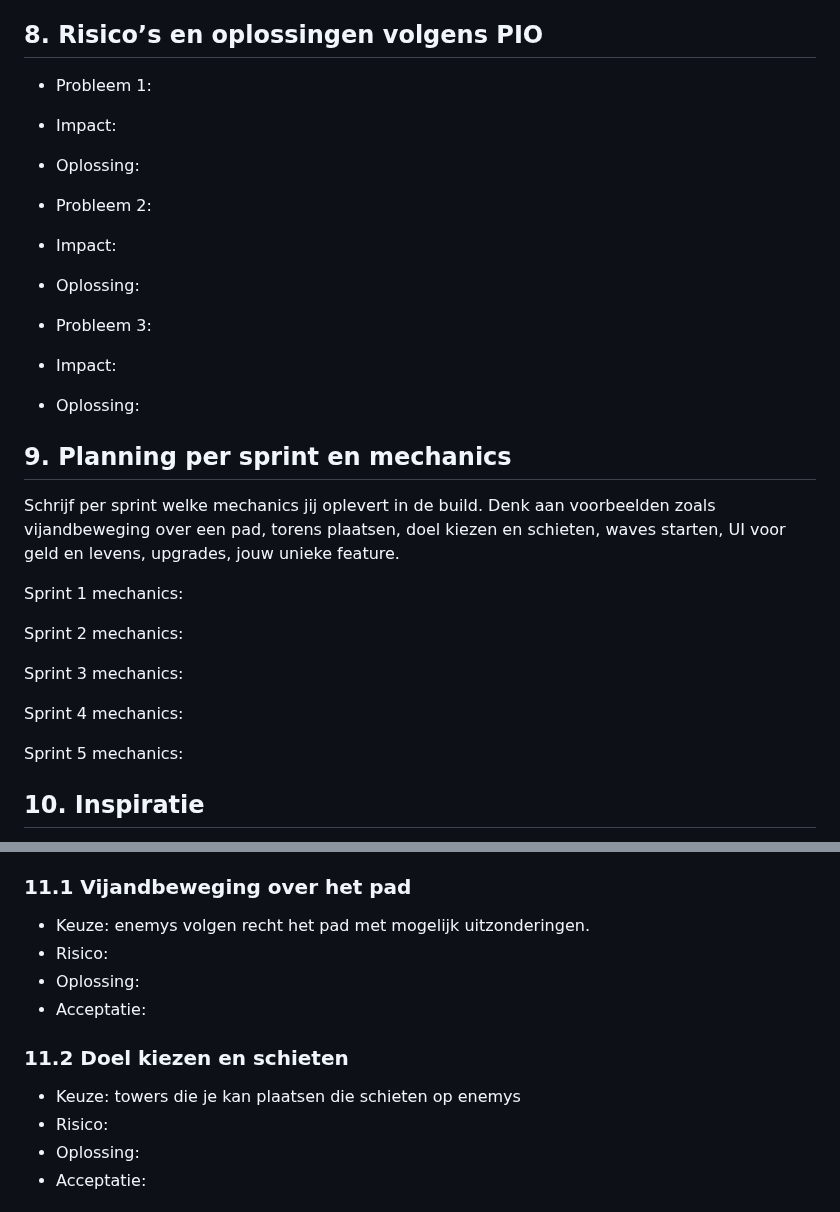
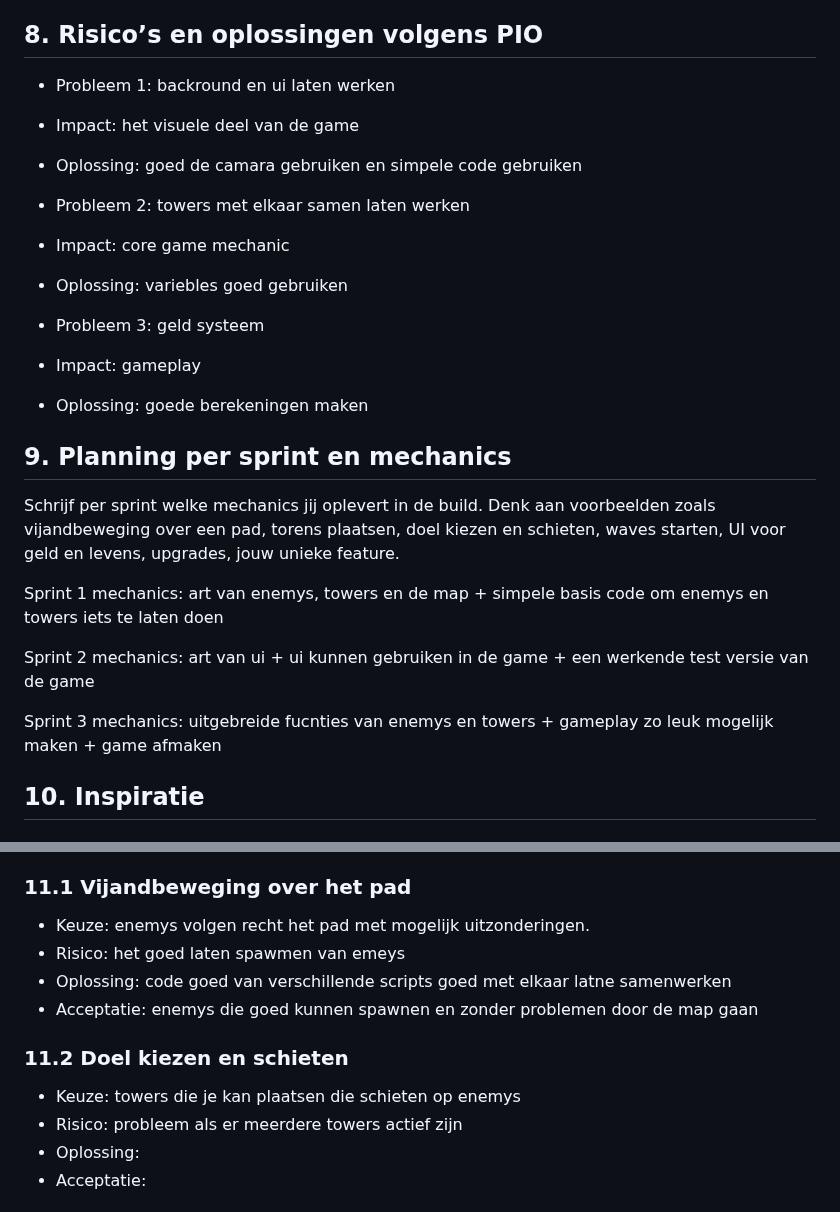
Before and after one commit to Luxin079/Tower-Defense-Game, a Markdown page: README.md, 2 parts joined by grey strips. Rendered like a GitHub page.

```diff
--- a/README.md
+++ b/README.md
@@ -62,31 +62,29 @@ Leg uit hoe het spel moeilijker wordt naarmate de waves doorgaan. Denk aan sterk
 hoe meer waves je overleeft heeft invloed op hp van de enemys en hoe veel verschillende enemys er spawnen je zal ook je geld na elke wave slimmer moeten gebruiken omdat de enemys moeilijker en meer overwachts worden. dus je moet goed nadenken over welke towers en buffs welke enemys counteren.
 
 ## 8. Risico’s en oplossingen volgens PIO
-- Probleem 1:
-- Impact:
-- Oplossing:
+- Probleem 1: backround en ui laten werken
+- Impact: het visuele deel van de game
+- Oplossing: goed de camara gebruiken en simpele code gebruiken
 
-- Probleem 2:
-- Impact:
-- Oplossing:
+- Probleem 2: towers met elkaar samen laten werken
+- Impact: core game mechanic
+- Oplossing: variebles goed gebruiken
 
 
-- Probleem 3:
-- Impact:
-- Oplossing:
+- Probleem 3: geld systeem
+- Impact: gameplay
+- Oplossing: goede berekeningen maken
 
 ## 9. Planning per sprint en mechanics
 Schrijf per sprint welke mechanics jij oplevert in de build. Denk aan voorbeelden zoals vijandbeweging over een pad, torens plaatsen, doel kiezen en schieten, waves starten, UI voor geld en levens, upgrades, jouw unieke feature.
 
-Sprint 1 mechanics:
+Sprint 1 mechanics: art van enemys, towers en de map + simpele basis code om enemys en towers iets te laten doen
 
-Sprint 2 mechanics:
+Sprint 2 mechanics: art van ui + ui kunnen gebruiken in de game + een werkende test versie van de game
 
-Sprint 3 mechanics:
+Sprint 3 mechanics: uitgebreide fucnties van enemys en towers + gameplay zo leuk mogelijk maken + game afmaken
 
-Sprint 4 mechanics:
 
-Sprint 5 mechanics:
 
 
 ## 10. Inspiratie
@@ -111,14 +109,14 @@ Alle tien vijanden bereiken achtereenvolgens elk waypoint binnen één seconde n
 
 ### 11.1 Vijandbeweging over het pad
 - Keuze: enemys volgen recht het pad met mogelijk uitzonderingen.
-- Risico:
-- Oplossing:
-- Acceptatie:
+- Risico: het goed laten spawmen van emeys
+- Oplossing: code goed van verschillende scripts goed met elkaar latne samenwerken
+- Acceptatie: enemys die goed kunnen spawnen en zonder problemen door de map gaan
 
 
 ### 11.2 Doel kiezen en schieten
 - Keuze: towers die je kan plaatsen die schieten op enemys
-- Risico:
+- Risico: probleem als er meerdere towers actief zijn
 - Oplossing:
 - Acceptatie:
 
```
